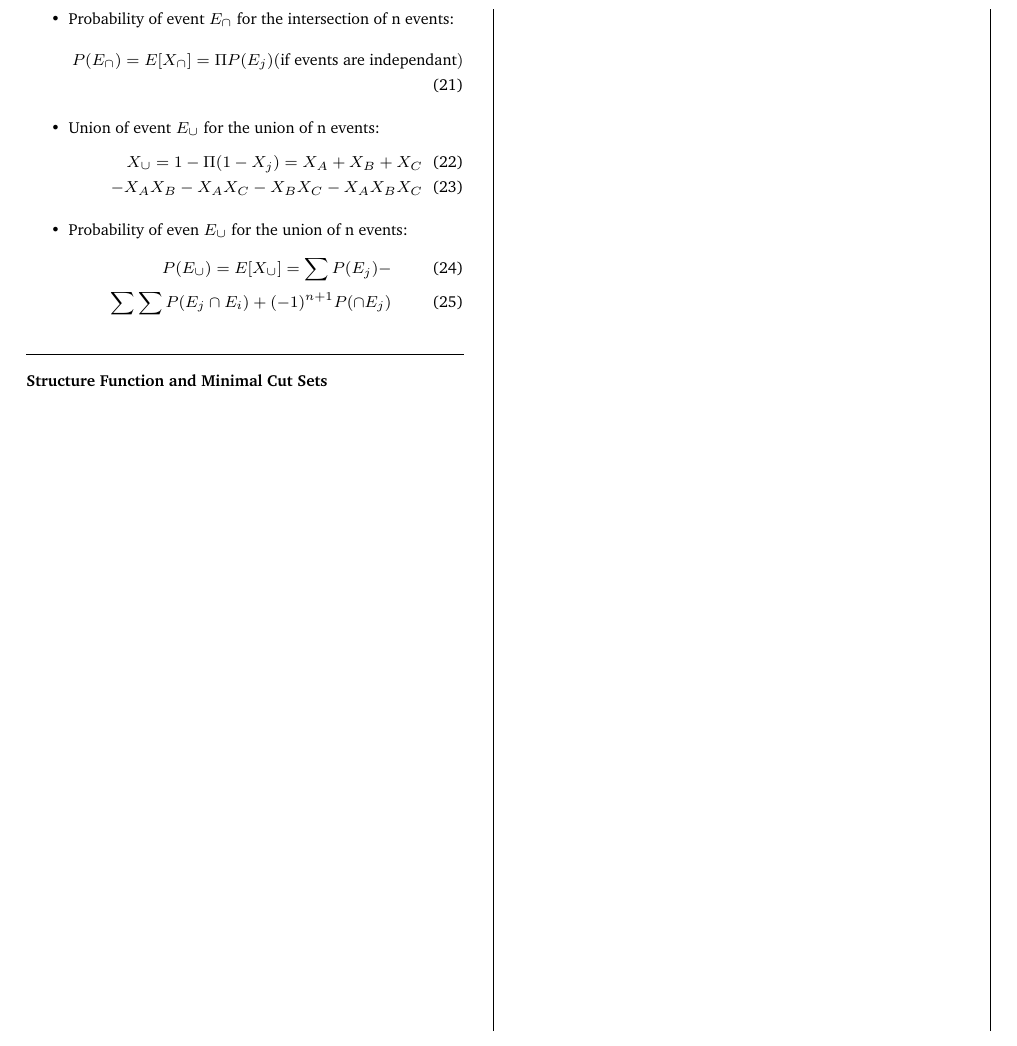
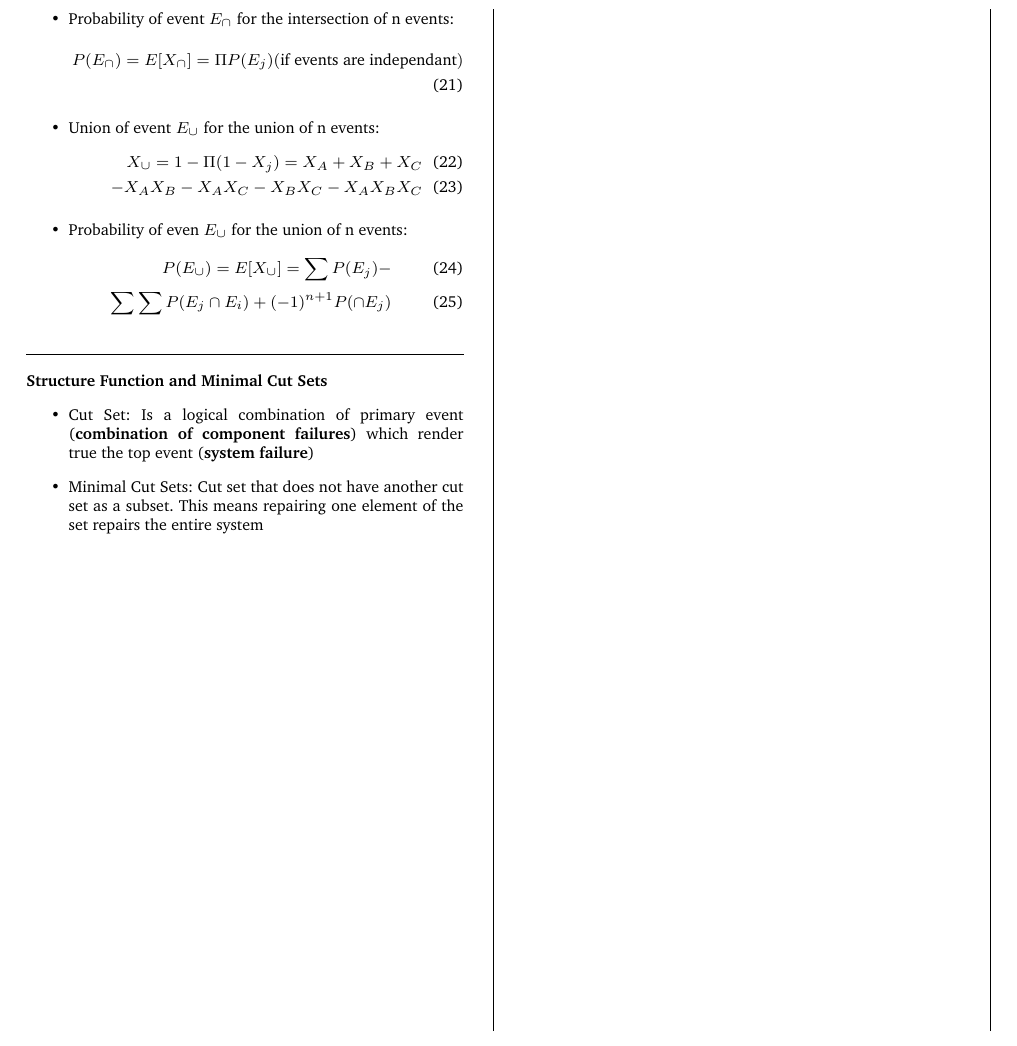
Before and after one commit to x-meienberg/msc-studies-aero, a LaTeX document (Summaries/ATRATS/Summary_ATRATS.tex): part of page 3 of 3, cut so that both start at the same text. Compiled offline with pdfLaTeX.

Commit message:
Add new changes to main

```diff
--- a/Summaries/ATRATS/Summary_ATRATS.tex
+++ b/Summaries/ATRATS/Summary_ATRATS.tex
@@ -271,7 +271,10 @@ The top event is connected by an OR-gate, hence if one of each events is true, t
 
 \subsubsection*{Structure Function and Minimal Cut Sets}
 
-
+\begin{itemize}
+    \item Cut Set: Is a logical combination of primary event (\textbf{combination of component failures}) which render true the top event (\textbf{system failure})
+    \item Minimal Cut Sets: Cut set that does not have another cut set as a subset. This means repairing one element of the set repairs the entire system
+\end{itemize}
 
 \end{multicols*}
 \end{document}
```
Also changed, not shown: Summaries/ATRATS/Summary_ATRATS.pdf, 3 other files.
